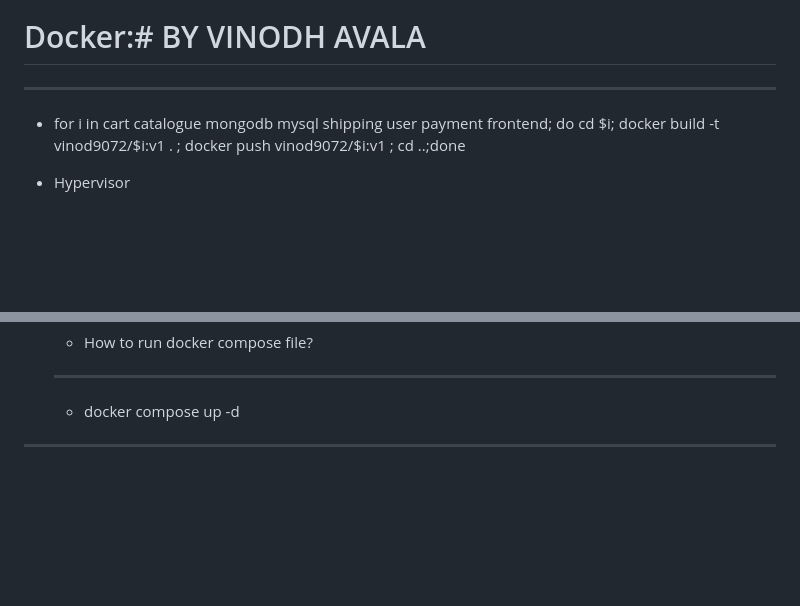
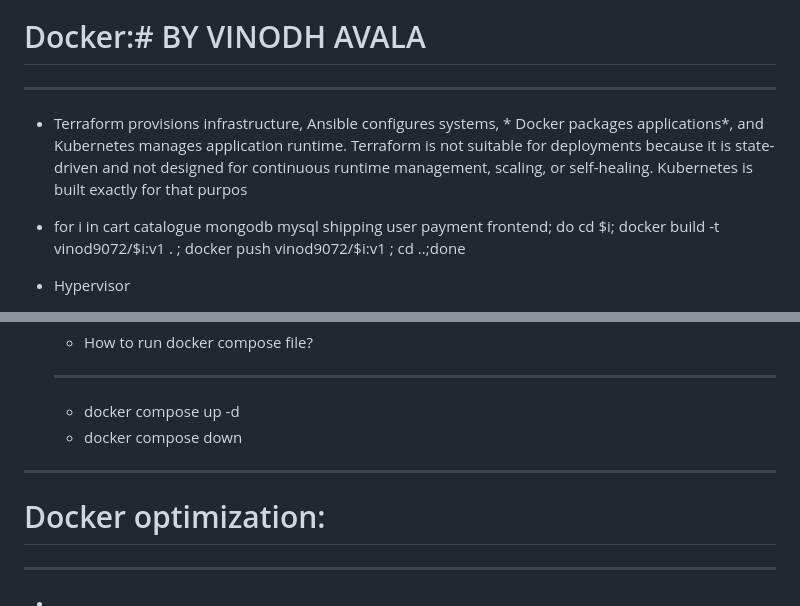
Before and after one commit to vinodh241/roboshop-docker2, a Markdown page: README.MD, 2 parts joined by grey strips. GitHub-like rendering; blank space fills up the shorter version.

Commit message:
roboshop-docker

```diff
--- a/README.MD
+++ b/README.MD
@@ -1,6 +1,8 @@
 # Docker:#  BY VINODH AVALA
 ---------------------------
 
+
+* Terraform provisions infrastructure, Ansible configures systems, * Docker packages applications*, and Kubernetes manages application runtime. Terraform is not suitable for deployments because it is state-driven and not designed for continuous runtime management, scaling, or self-healing. Kubernetes is built exactly for that purpos
 
 * for i in cart catalogue mongodb mysql shipping user payment frontend; do cd $i; docker build -t vinod9072/$i:v1 . ; docker push vinod9072/$i:v1 ; cd ..;done
 
@@ -344,6 +346,11 @@ How can you create custom images to your applications?
    -----------------------------------
 
    * docker compose up -d
-
+   * docker compose down
 
 ------------------------------------------------------------------------------------------------------------------------
+
+# Docker optimization:
+  -----------------------
+
+  *
```
